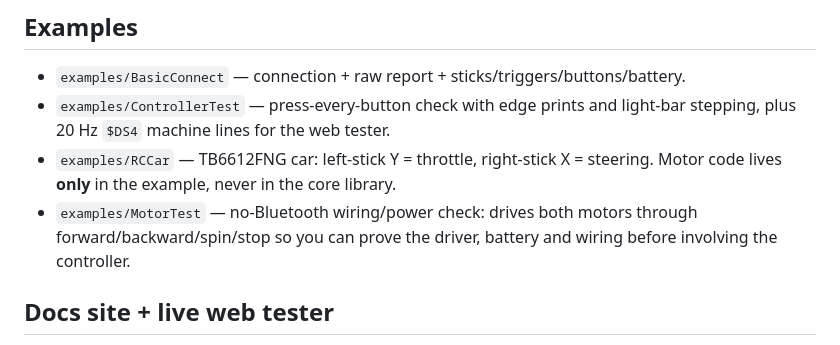
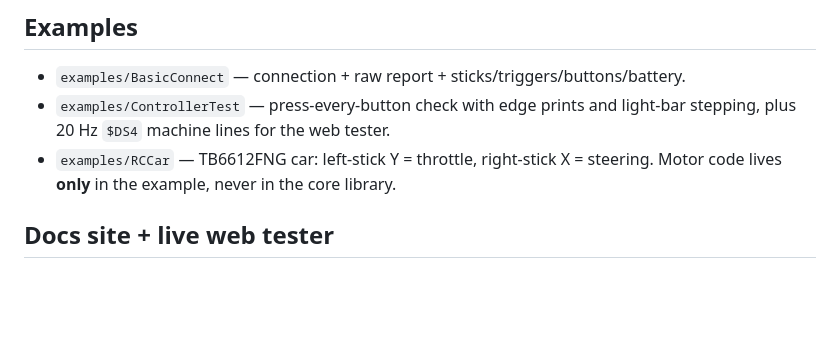
Before and after one commit to vaibhav-rm/DS4Arduino, a Markdown page: README.md, the part around the change. GitHub-like rendering; blank space fills up the shorter version.

Commit message:
removed motor test

```diff
--- a/README.md
+++ b/README.md
@@ -107,7 +107,6 @@ Errors are never silent: `Bluetooth initialization failed`, `No DS4 found`, `Pai
 - `examples/ControllerTest` — press-every-button check with edge prints and
   light-bar stepping, plus 20 Hz `$DS4` machine lines for the web tester.
 - `examples/RCCar` — TB6612FNG car: left-stick Y = throttle, right-stick X = steering. Motor code lives **only** in the example, never in the core library.
-- `examples/MotorTest` — no-Bluetooth wiring/power check: drives both motors through forward/backward/spin/stop so you can prove the driver, battery and wiring before involving the controller.
 
 ## Docs site + live web tester
 
```
